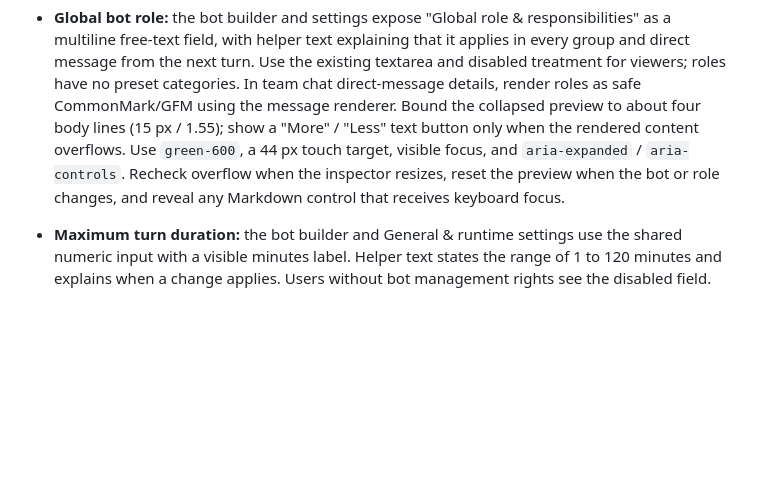
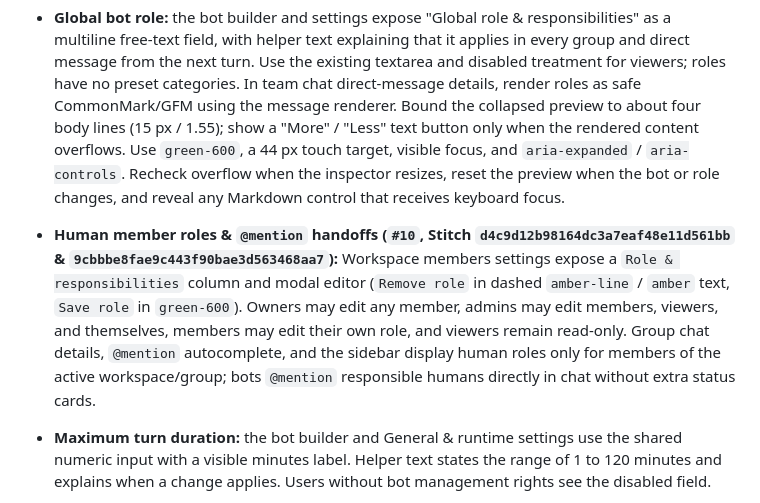
Before and after one commit to dunkeltech/botbox, a Markdown page: design/STYLEGUIDE.md, the part around the change. Rendered like a GitHub page; blank space fills up the shorter version.

```diff
--- a/design/STYLEGUIDE.md
+++ b/design/STYLEGUIDE.md
@@ -202,6 +202,7 @@ The fleet shows known daily and weekly spend (provider spend plus internal subsc
 - **Delete group:** non-viewer group members see a secondary `Delete group` button in the chat header, including on mobile. It opens the shared native dialog with the group name and explains that deletion affects everyone, removes messages and queued tasks, and retains bots, computers, and cost records. Focus starts on Cancel. Confirmation and Cancel are disabled while deleting; errors stay in the dialog with safe translated text and allow retry. Active bot work or credentials block deletion. Success removes the group and opens the next available group, or the empty state. Use existing button, dialog, warning, focus, colour, and radius tokens.
 - **Bot agent:** use the standard select for Claude Code · Anthropic, Codex · OpenAI, agy · Google Antigravity, and Pi · OpenRouter. Keep the model identifier as a labeled text input. Selecting Pi shows the OpenRouter identifier format and the workspace secret name `llm-openrouter` below the fields.
 - **Global bot role:** the bot builder and settings expose "Global role & responsibilities" as a multiline free-text field, with helper text explaining that it applies in every group and direct message from the next turn. Use the existing textarea and disabled treatment for viewers; roles have no preset categories. In team chat direct-message details, render roles as safe CommonMark/GFM using the message renderer. Bound the collapsed preview to about four body lines (15 px / 1.55); show a "More" / "Less" text button only when the rendered content overflows. Use `green-600`, a 44 px touch target, visible focus, and `aria-expanded` / `aria-controls`. Recheck overflow when the inspector resizes, reset the preview when the bot or role changes, and reveal any Markdown control that receives keyboard focus.
+- **Human member roles & `@mention` handoffs (`#10`, Stitch `d4c9d12b98164dc3a7eaf48e11d561bb` & `9cbbbe8fae9c443f90bae3d563468aa7`):** Workspace members settings expose a `Role & responsibilities` column and modal editor (`Remove role` in dashed `amber-line` / `amber` text, `Save role` in `green-600`). Owners may edit any member, admins may edit members, viewers, and themselves, members may edit their own role, and viewers remain read-only. Group chat details, `@mention` autocomplete, and the sidebar display human roles only for members of the active workspace/group; bots `@mention` responsible humans directly in chat without extra status cards.
 - **Maximum turn duration:** the bot builder and General & runtime settings use the shared numeric input with a visible minutes label. Helper text states the range of 1 to 120 minutes and explains when a change applies. Users without bot management rights see the disabled field.
 - **Approval request card:** inline `amber-tint` card with dashed `amber-line` border in group chat (`new_host`, `raise_budget`, `push_protected`) plus Pending / Approved / Denied filter tabs in the dedicated Approvals inbox (`Approvals 3` counter in sidebar).
 - **Workspace chat bubble from the user:** `dark` background, white text, radius `14 14 4 14`, right-aligned.
```
Also changed, not shown: design/README.md (+8 -1 lines), docs/overview.md (+1 -0 lines), design/screens/team-group-chat-human-roles.png (added), design/screens/workspace-settings-member-roles.png (added).
